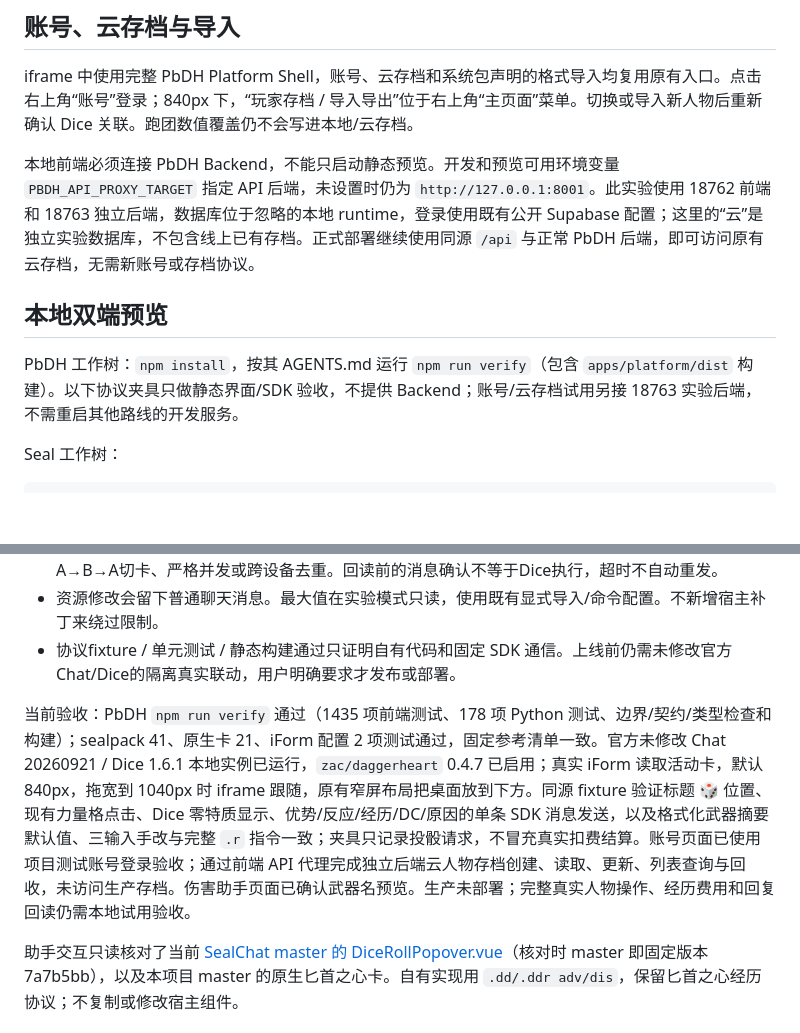
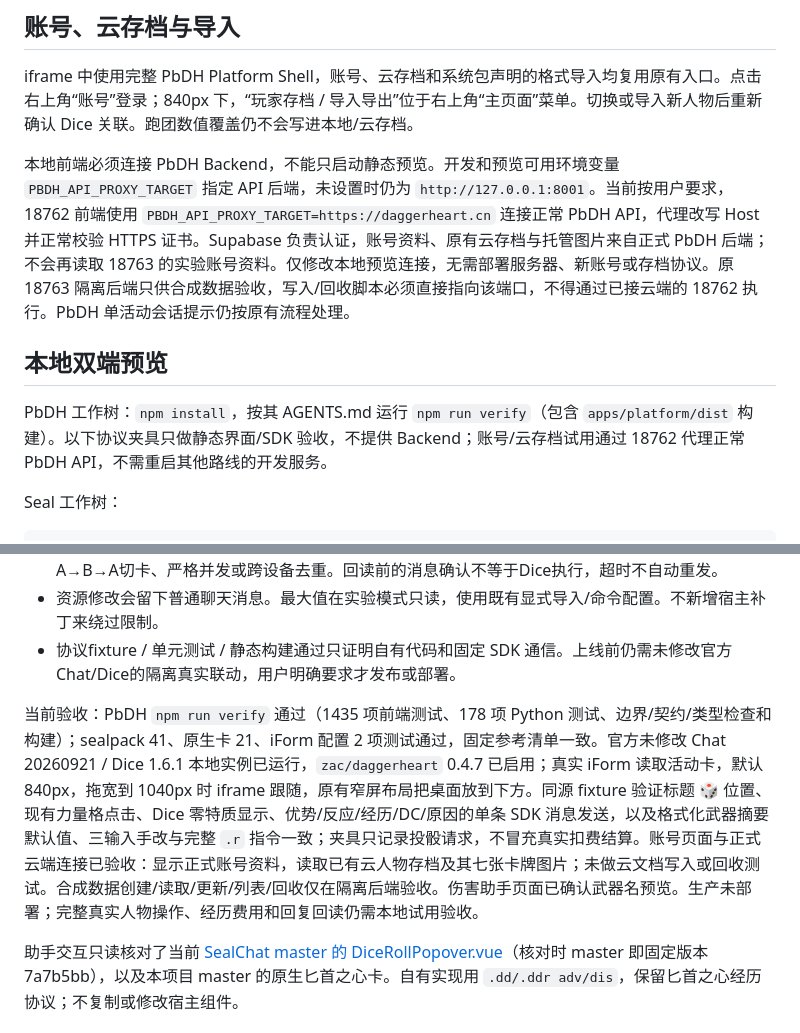
Before and after one commit to ZZZZzzzzac/Daggerheart_sealdice, a Markdown page: sealchat/pbdh-embed/README.md, 2 parts joined by grey strips. GitHub-like rendering; blank space fills up the shorter version.

Commit message:
docs: describe cloud-connected iframe trial

```diff
--- a/sealchat/pbdh-embed/README.md
+++ b/sealchat/pbdh-embed/README.md
@@ -39,11 +39,11 @@ npm run test:pbdh-embed
 
 iframe 中使用完整 PbDH Platform Shell，账号、云存档和系统包声明的格式导入均复用原有入口。点击右上角“账号”登录；840px 下，“玩家存档 / 导入导出”位于右上角“主页面”菜单。切换或导入新人物后重新确认 Dice 关联。跑团数值覆盖仍不会写进本地/云存档。
 
-本地前端必须连接 PbDH Backend，不能只启动静态预览。开发和预览可用环境变量 `PBDH_API_PROXY_TARGET` 指定 API 后端，未设置时仍为 `http://127.0.0.1:8001`。此实验使用 18762 前端和 18763 独立后端，数据库位于忽略的本地 runtime，登录使用既有公开 Supabase 配置；这里的“云”是独立实验数据库，不包含线上已有存档。正式部署继续使用同源 `/api` 与正常 PbDH 后端，即可访问原有云存档，无需新账号或存档协议。
+本地前端必须连接 PbDH Backend，不能只启动静态预览。开发和预览可用环境变量 `PBDH_API_PROXY_TARGET` 指定 API 后端，未设置时仍为 `http://127.0.0.1:8001`。当前按用户要求，18762 前端使用 `PBDH_API_PROXY_TARGET=https://daggerheart.cn` 连接正常 PbDH API，代理改写 Host 并正常校验 HTTPS 证书。Supabase 负责认证，账号资料、原有云存档与托管图片来自正式 PbDH 后端；不会再读取 18763 的实验账号资料。仅修改本地预览连接，无需部署服务器、新账号或存档协议。原 18763 隔离后端只供合成数据验收，写入/回收脚本必须直接指向该端口，不得通过已接云端的 18762 执行。PbDH 单活动会话提示仍按原有流程处理。
 
 ## 本地双端预览
 
-PbDH 工作树：`npm install`，按其 AGENTS.md 运行 `npm run verify`（包含 `apps/platform/dist` 构建）。以下协议夹具只做静态界面/SDK 验收，不提供 Backend；账号/云存档试用另接 18763 实验后端，不需重启其他路线的开发服务。
+PbDH 工作树：`npm install`，按其 AGENTS.md 运行 `npm run verify`（包含 `apps/platform/dist` 构建）。以下协议夹具只做静态界面/SDK 验收，不提供 Backend；账号/云存档试用通过 18762 代理正常 PbDH API，不需重启其他路线的开发服务。
 
 Seal 工作树：
 
@@ -64,6 +64,6 @@ npm run preview:pbdh-embed -- "D:\path\to\PbDH\apps\platform\dist" "D:\path\to\r
 - 资源修改会留下普通聊天消息。最大值在实验模式只读，使用既有显式导入/命令配置。不新增宿主补丁来绕过限制。
 - 协议fixture / 单元测试 / 静态构建通过只证明自有代码和固定 SDK 通信。上线前仍需未修改官方Chat/Dice的隔离真实联动，用户明确要求才发布或部署。
 
-当前验收：PbDH `npm run verify` 通过（1435 项前端测试、178 项 Python 测试、边界/契约/类型检查和构建）；sealpack 41、原生卡 21、iForm 配置 2 项测试通过，固定参考清单一致。官方未修改 Chat 20260921 / Dice 1.6.1 本地实例已运行，`zac/daggerheart` 0.4.7 已启用；真实 iForm 读取活动卡，默认 840px，拖宽到 1040px 时 iframe 跟随，原有窄屏布局把桌面放到下方。同源 fixture 验证标题 🎲 位置、现有力量格点击、Dice 零特质显示、优势/反应/经历/DC/原因的单条 SDK 消息发送，以及格式化武器摘要默认值、三输入手改与完整 `.r` 指令一致；夹具只记录投骰请求，不冒充真实扣费结算。账号页面已使用项目测试账号登录验收；通过前端 API 代理完成独立后端云人物存档创建、读取、更新、列表查询与回收，未访问生产存档。伤害助手页面已确认武器名预览。生产未部署；完整真实人物操作、经历费用和回复回读仍需本地试用验收。
+当前验收：PbDH `npm run verify` 通过（1435 项前端测试、178 项 Python 测试、边界/契约/类型检查和构建）；sealpack 41、原生卡 21、iForm 配置 2 项测试通过，固定参考清单一致。官方未修改 Chat 20260921 / Dice 1.6.1 本地实例已运行，`zac/daggerheart` 0.4.7 已启用；真实 iForm 读取活动卡，默认 840px，拖宽到 1040px 时 iframe 跟随，原有窄屏布局把桌面放到下方。同源 fixture 验证标题 🎲 位置、现有力量格点击、Dice 零特质显示、优势/反应/经历/DC/原因的单条 SDK 消息发送，以及格式化武器摘要默认值、三输入手改与完整 `.r` 指令一致；夹具只记录投骰请求，不冒充真实扣费结算。账号页面与正式云端连接已验收：显示正式账号资料，读取已有云人物存档及其七张卡牌图片；未做云文档写入或回收测试。合成数据创建/读取/更新/列表/回收仅在隔离后端验收。伤害助手页面已确认武器名预览。生产未部署；完整真实人物操作、经历费用和回复回读仍需本地试用验收。
 
 助手交互只读核对了当前 [SealChat master 的 DiceRollPopover.vue](https://github.com/kagangtuya-star/sealchat/blob/7a7b5bb424ae08e4954a2078833b172dbac847b7/ui/src/views/chat/components/character-sheet/DiceRollPopover.vue)（核对时 master 即固定版本 7a7b5bb），以及本项目 master 的原生匕首之心卡。自有实现用 `.dd/.ddr adv/dis`，保留匕首之心经历协议；不复制或修改宿主组件。
```
